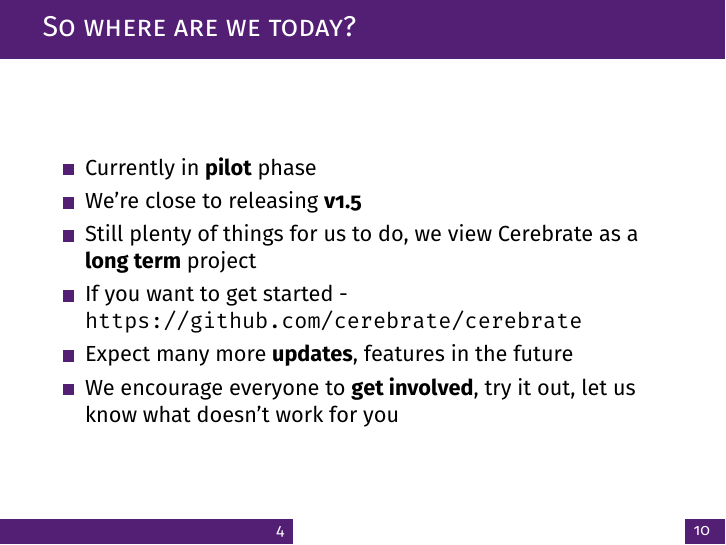
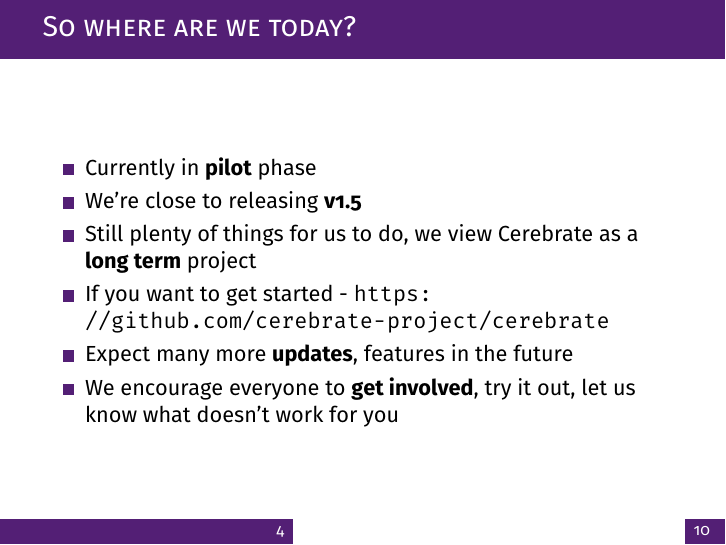
Before and after one commit to cerebrate-project/cerebrate-training, LaTeX slides (x.1-cerebrate-exercise-intro/slide.tex, which reads x.1-cerebrate-exercise-intro/content.tex): page 5 of 11. Compiled offline with pdfLaTeX.

Commit message:
chg: [x.1] fix typo in cerebrate github url

```diff
--- a/x.1-cerebrate-exercise-intro/content.tex
+++ b/x.1-cerebrate-exercise-intro/content.tex
@@ -52,7 +52,7 @@
                 \item Currently in {\bf pilot} phase
                 \item We're close to releasing {\bf v1.5}
                 \item Still plenty of things for us to do, we view Cerebrate as a {\bf long term} project
-                \item If you want to get started - \url{https://github.com/cerebrate/cerebrate}
+                \item If you want to get started - \url{https://github.com/cerebrate-project/cerebrate}
                 \item Expect many more {\bf updates}, features in the future
                 \item We encourage everyone to {\bf get involved}, try it out, let us know what doesn't work for you
 	\end{itemize}
```
